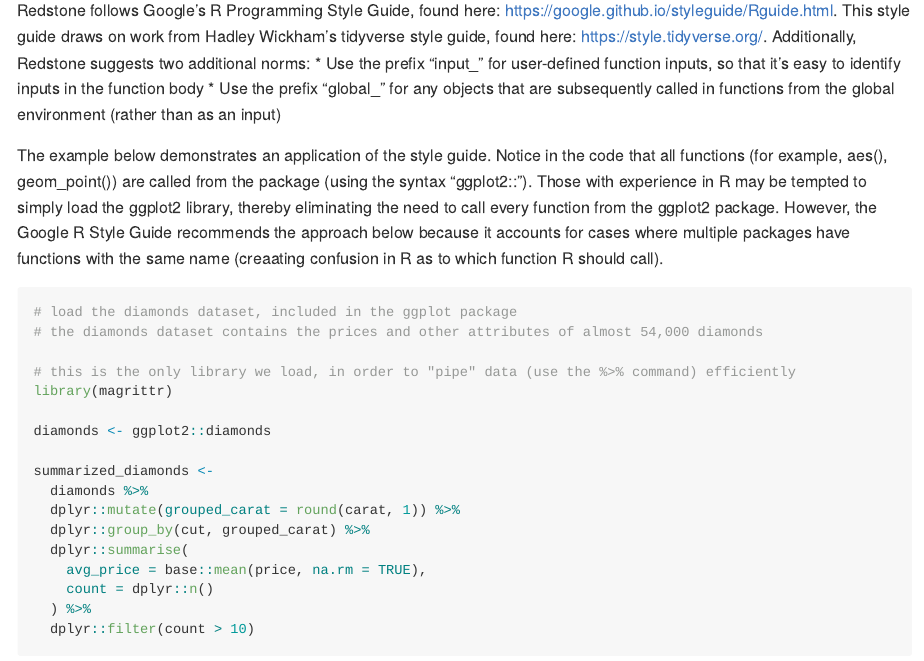
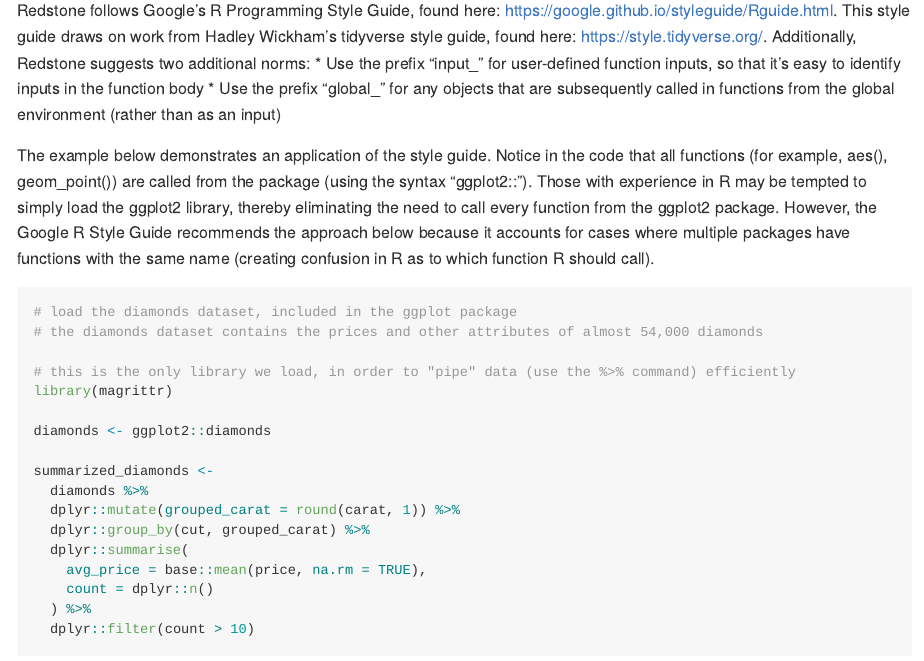
Before and after one commit to redstonestrategy/R-guide, an R Markdown document (style_guide/R style guide.Rmd): the page in a window 1100 px wide, from 1130 px down. Rendered offline with R 4.5, knitr and Pandoc, with nearby package versions; some code elsewhere in the file could not run offline; long lines of code are wrapped.

Commit message:
Correct minor typo

````diff
--- a/style_guide/R style guide.Rmd
+++ b/style_guide/R style guide.Rmd
@@ -43,7 +43,7 @@ Redstone follows Google's R Programming Style Guide, found here: https://google.
 * Use the prefix "input_" for  user-defined function inputs, so that it's easy to identify inputs in the function body
 * Use the prefix "global_" for any objects that are subsequently called in functions from the global environment (rather than as an input)
 
-The example below demonstrates an application of the style guide. Notice in the code that all functions (for example, aes(), geom_point()) are called from the package (using the syntax "ggplot2::"). Those with experience in R may be tempted to simply load the ggplot2 library, thereby eliminating the need to call every function from the ggplot2 package. However, the Google R Style Guide recommends the approach below because it accounts for cases where multiple packages have functions with the same name (creaating confusion in R as to which function R should call).
+The example below demonstrates an application of the style guide. Notice in the code that all functions (for example, aes(), geom_point()) are called from the package (using the syntax "ggplot2::"). Those with experience in R may be tempted to simply load the ggplot2 library, thereby eliminating the need to call every function from the ggplot2 package. However, the Google R Style Guide recommends the approach below because it accounts for cases where multiple packages have functions with the same name (creating confusion in R as to which function R should call).
 
 ```{r}
 # load the diamonds dataset, included in the ggplot package
````
